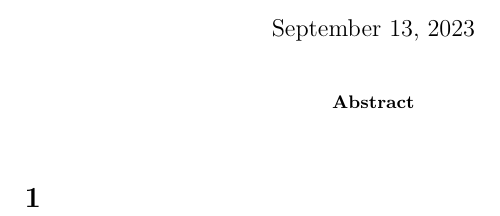
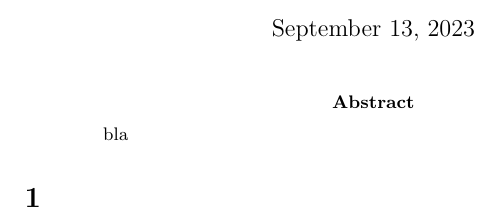
Before and after one commit to vandenman/overleaf_test, a LaTeX paper (main.tex): part of the page, cut so that both start at the same text. Compiled offline with pdfLaTeX.

Commit message:
added bla

```diff
--- a/main.tex
+++ b/main.tex
@@ -9,7 +9,7 @@
 \maketitle
 
 \begin{abstract}
-
+bla
 \end{abstract}
 
 \section{}
```
